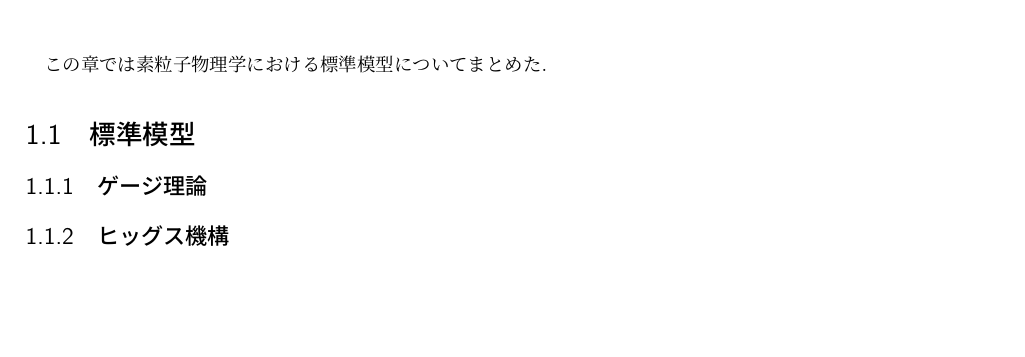
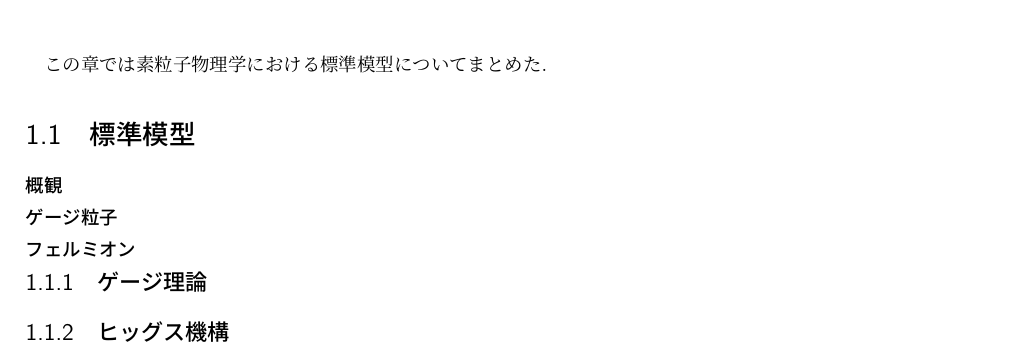
Before and after one commit to Crick0727/SU5GUT_Notebook, a LaTeX book (main.tex, which reads Standard_Model.tex): part of page 5 of 13, cut so that both start at the same text, the shorter picture padded with empty space. Compiled offline with pLaTeX and dvipdfmx.

Commit message:
check push from tablet

```diff
--- a/Standard_Model.tex
+++ b/Standard_Model.tex
@@ -3,11 +3,14 @@
 %  Standard model
 %  Standard_Model.tex
 %  Program modified by Yasutoki Takamura
-%  Last Modified Jul 18 2024
+%  Last Modified Nov 28 2024
 %
 % ---------------------------------------
 この章では素粒子物理学における標準模型についてまとめた.
 \section{標準模型}
+\subsubsection{概観}
+\subsubsection{ゲージ粒子}
+\subsubsection{フェルミオン}
 \subsection{ゲージ理論}
 \subsection{ヒッグス機構}
 
```
